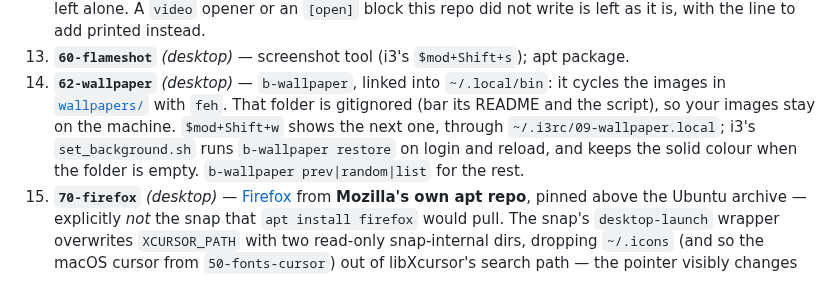
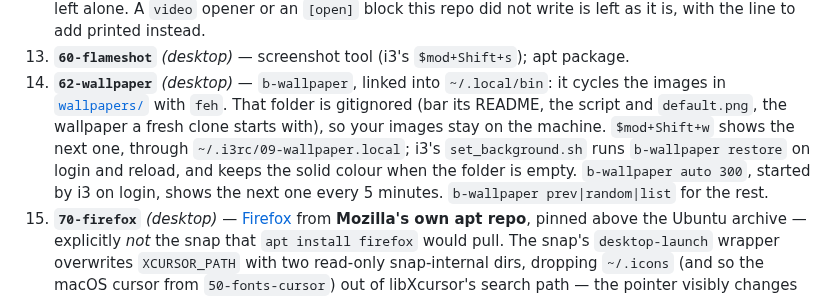
Before and after one commit to Spuppateddu/best-linux-environment, a Markdown page: README.md, the part around the change. GitHub-like rendering.

```diff
--- a/README.md
+++ b/README.md
@@ -810,11 +810,12 @@ repos install into it, and fonts before the tools that render them. Items marked
 13. **`60-flameshot`** *(desktop)* — screenshot tool (i3's `$mod+Shift+s`); apt package.
 14. **`62-wallpaper`** *(desktop)* — `b-wallpaper`, linked into `~/.local/bin`:
    it cycles the images in [`wallpapers/`](wallpapers/README.md) with `feh`.
-   That folder is gitignored (bar its README and the script), so your images
-   stay on the machine. `$mod+Shift+w` shows the next one, through
+   That folder is gitignored (bar its README, the script and `default.png`, the
+   wallpaper a fresh clone starts with), so your images stay on the machine. `$mod+Shift+w` shows the next one, through
    `~/.i3rc/09-wallpaper.local`; i3's `set_background.sh` runs
    `b-wallpaper restore` on login and reload, and keeps the solid colour when
-   the folder is empty. `b-wallpaper prev|random|list` for the rest.
+   the folder is empty. `b-wallpaper auto 300`, started by i3 on login, shows the next one every 5
+   minutes. `b-wallpaper prev|random|list` for the rest.
 15. **`70-firefox`** *(desktop)* — [Firefox](https://www.mozilla.org/firefox/) from
    **Mozilla's own apt repo**, pinned above the Ubuntu archive — explicitly *not*
    the snap that `apt install firefox` would pull. The snap's `desktop-launch`
```
Also changed, not shown: wallpapers/README.md (+6 -3 lines), wallpapers/default.png (added), 5 other files.
